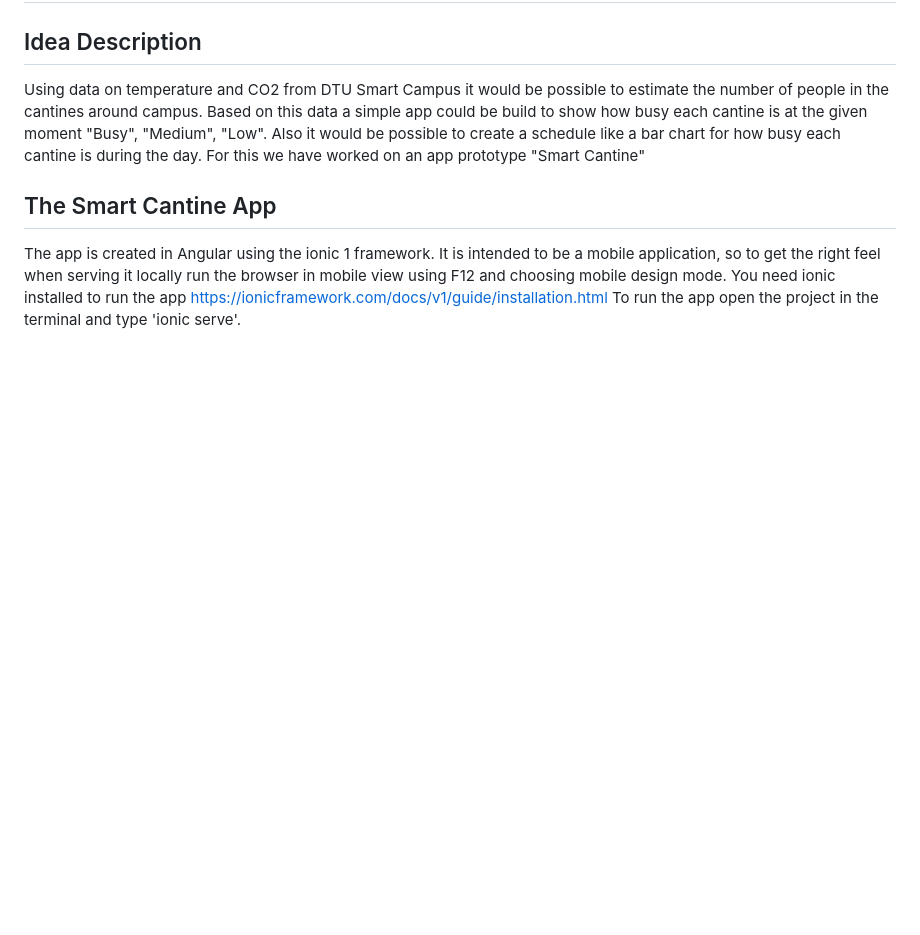
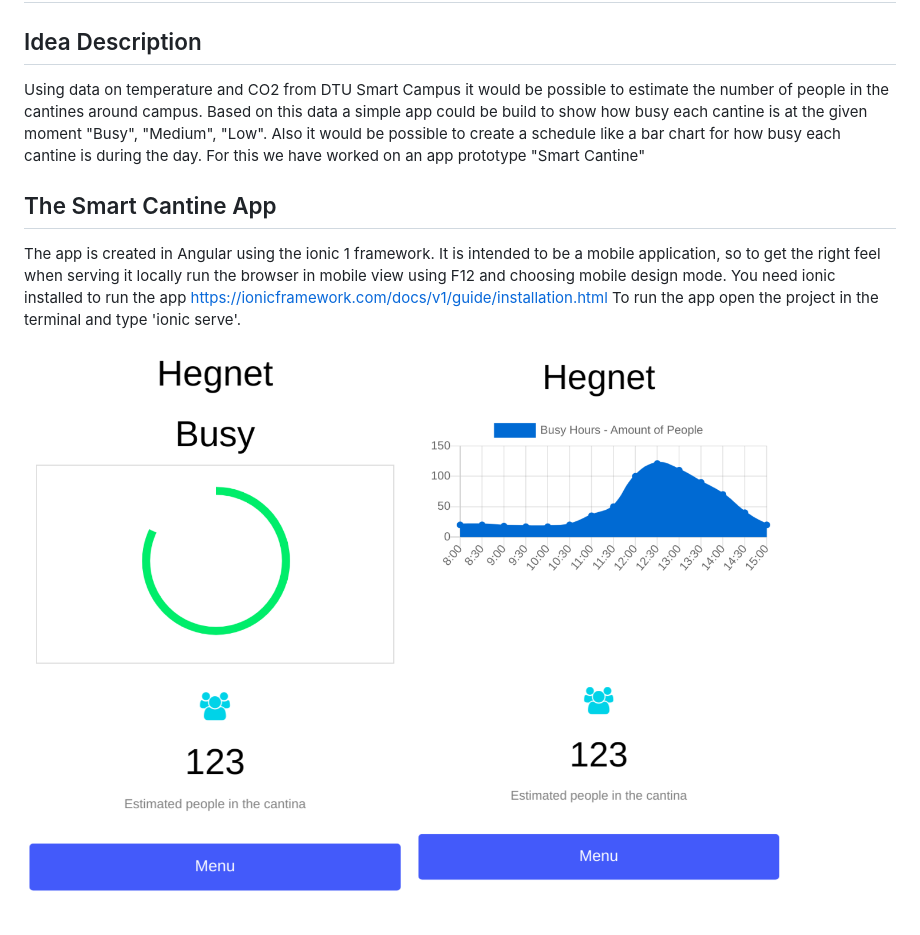
Before and after one commit to wdmdev/valhacks2019, a Markdown page: README.md, the part around the change. Rendered like a GitHub page; pictures changed too: img/smart_cantine1.png (added), img/smart_cantine2.png (added); blank space fills up the shorter version.

Commit message:
added pictures

```diff
--- a/README.md
+++ b/README.md
@@ -11,3 +11,6 @@ The app is created in Angular using the ionic 1 framework.
 It is intended to be a mobile application, so to get the right feel when serving it locally run the browser in mobile view using F12 and choosing mobile design mode.
 You need ionic installed to run the app https://ionicframework.com/docs/v1/guide/installation.html
 To run the app open the project in the terminal and type 'ionic serve'.
+
+![](/img/smart_cantine1.png)
+![](/img/smart_cantine2.png)
```
